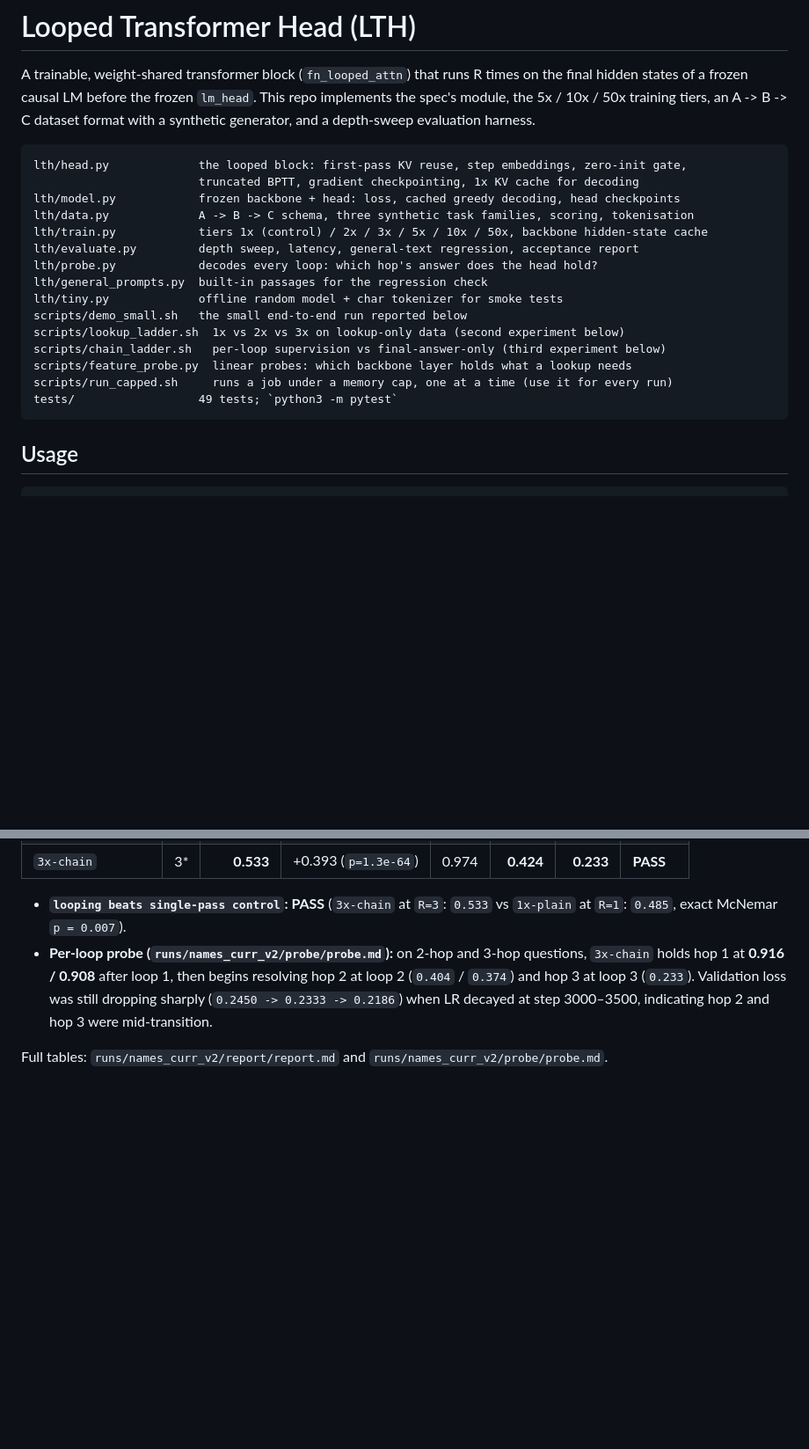
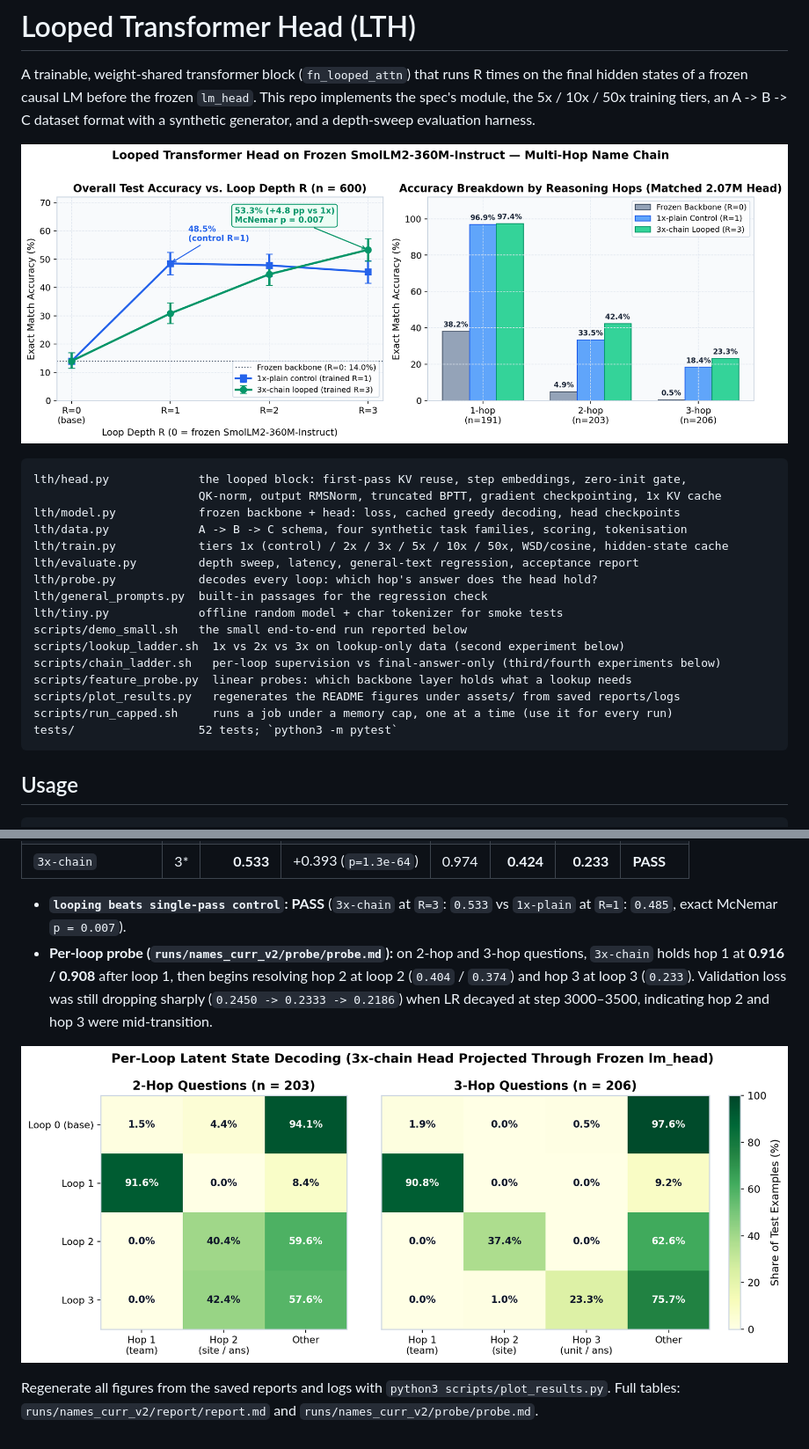
Before and after one commit to alien-life/looped-transformer-head, a Markdown page: README.md, 2 parts joined by grey strips. Shown at 88% size. Rendered like a GitHub page; pictures changed too: assets/looping_gains.png (added), assets/per_loop_probe.png (added); blank space fills up the shorter version.

Commit message:
Add result figures and plotting script to README

````diff
--- a/README.md
+++ b/README.md
@@ -5,22 +5,25 @@ hidden states of a frozen causal LM before the frozen `lm_head`. This repo imple
 module, the 5x / 10x / 50x training tiers, an A -> B -> C dataset format with a synthetic
 generator, and a depth-sweep evaluation harness.
 
+![Looped Transformer Head Performance Gains](assets/looping_gains.png)
+
 ```
 lth/head.py             the looped block: first-pass KV reuse, step embeddings, zero-init gate,
-                        truncated BPTT, gradient checkpointing, 1x KV cache for decoding
+                        QK-norm, output RMSNorm, truncated BPTT, gradient checkpointing, 1x KV cache
 lth/model.py            frozen backbone + head: loss, cached greedy decoding, head checkpoints
-lth/data.py             A -> B -> C schema, three synthetic task families, scoring, tokenisation
-lth/train.py            tiers 1x (control) / 2x / 3x / 5x / 10x / 50x, backbone hidden-state cache
+lth/data.py             A -> B -> C schema, four synthetic task families, scoring, tokenisation
+lth/train.py            tiers 1x (control) / 2x / 3x / 5x / 10x / 50x, WSD/cosine, hidden-state cache
 lth/evaluate.py         depth sweep, latency, general-text regression, acceptance report
 lth/probe.py            decodes every loop: which hop's answer does the head hold?
 lth/general_prompts.py  built-in passages for the regression check
 lth/tiny.py             offline random model + char tokenizer for smoke tests
 scripts/demo_small.sh   the small end-to-end run reported below
 scripts/lookup_ladder.sh  1x vs 2x vs 3x on lookup-only data (second experiment below)
-scripts/chain_ladder.sh   per-loop supervision vs final-answer-only (third experiment below)
+scripts/chain_ladder.sh   per-loop supervision vs final-answer-only (third/fourth experiments below)
 scripts/feature_probe.py  linear probes: which backbone layer holds what a lookup needs
+scripts/plot_results.py   regenerates the README figures under assets/ from saved reports/logs
 scripts/run_capped.sh     runs a job under a memory cap, one at a time (use it for every run)
-tests/                  49 tests; `python3 -m pytest`
+tests/                  52 tests; `python3 -m pytest`
 ```
 
 ## Usage
@@ -345,4 +350,7 @@ Auditing the earlier runs found no sabotage, but isolated four coupled optimisat
 - **`looping beats single-pass control`: PASS** (`3x-chain` at `R=3`: `0.533` vs `1x-plain` at `R=1`: `0.485`, exact McNemar `p = 0.007`).
 - **Per-loop probe (`runs/names_curr_v2/probe/probe.md`):** on 2-hop and 3-hop questions, `3x-chain` holds hop 1 at **0.916 / 0.908** after loop 1, then begins resolving hop 2 at loop 2 (`0.404` / `0.374`) and hop 3 at loop 3 (`0.233`). Validation loss was still dropping sharply (`0.2450 -> 0.2333 -> 0.2186`) when LR decayed at step 3000–3500, indicating hop 2 and hop 3 were mid-transition.
 
+![Per-Loop Latent State Decoding](assets/per_loop_probe.png)
+
+Regenerate all figures from the saved reports and logs with `python3 scripts/plot_results.py`.
 Full tables: `runs/names_curr_v2/report/report.md` and `runs/names_curr_v2/probe/probe.md`.
````
Also changed, not shown: other parts of README.md (+2 -0 lines), assets/phase_transition.png (added), 1 other file.
